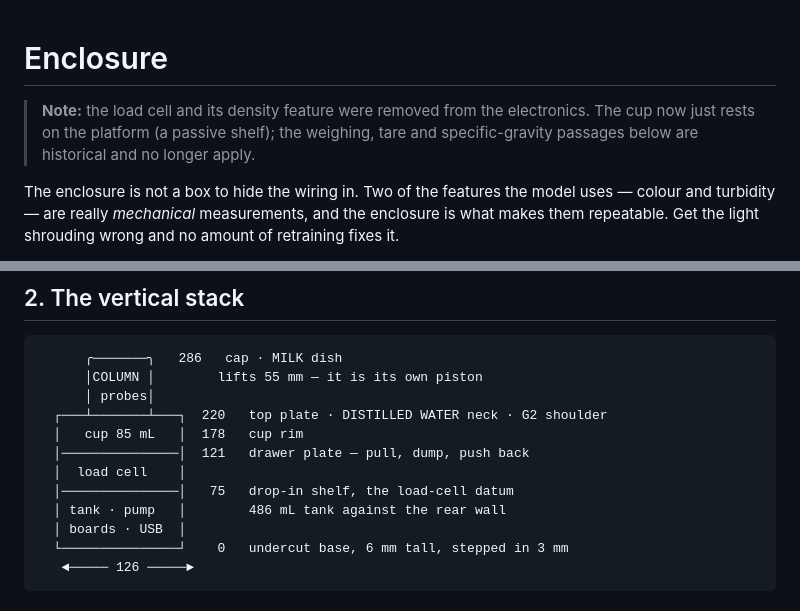
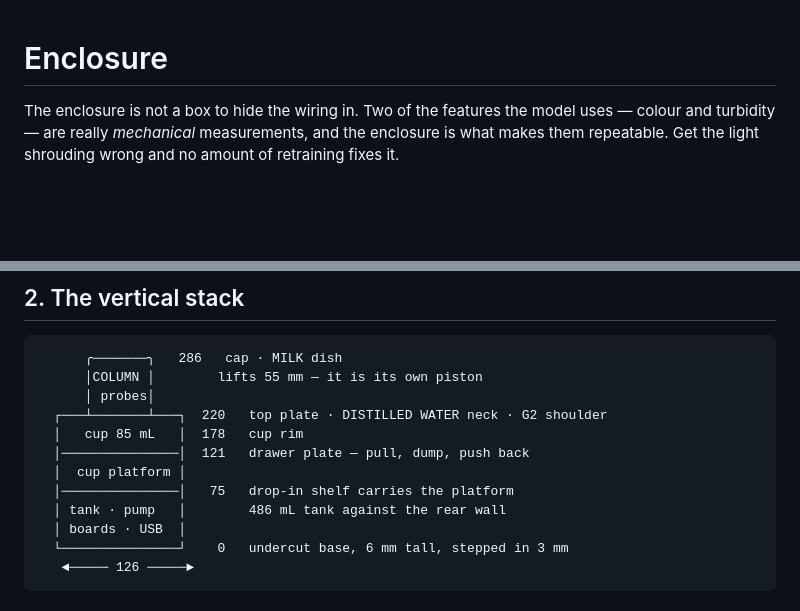
Before and after one commit to nikk-0712/aquamilk-detect, a Markdown page: docs/enclosure.md, 2 parts joined by grey strips. GitHub-like rendering; blank space fills up the shorter version.

```diff
--- a/docs/enclosure.md
+++ b/docs/enclosure.md
@@ -1,8 +1,4 @@
 # Enclosure
-
-> **Note:** the load cell and its density feature were removed from the electronics. The
-> cup now just rests on the platform (a passive shelf); the weighing, tare and
-> specific-gravity passages below are historical and no longer apply.
 
 The enclosure is not a box to hide the wiring in. Two of the features the model uses —
 colour and turbidity — are really *mechanical* measurements, and the enclosure is what
@@ -68,8 +64,8 @@ milk in its corners, while a 0.4 mm recess just holds a shadow line and wipes cl
   ┌───┴───────┴───┐  220   top plate · DISTILLED WATER neck · G2 shoulder
   │   cup 85 mL   │  178   cup rim
   │───────────────│  121   drawer plate — pull, dump, push back
-  │  load cell    │
-  │───────────────│   75   drop-in shelf, the load-cell datum
+  │  cup platform │
+  │───────────────│   75   drop-in shelf carries the platform
   │ tank · pump   │        486 mL tank against the rear wall
   │ boards · USB  │
   └───────────────┘    0   undercut base, 6 mm tall, stepped in 3 mm
```
Also changed, not shown: other parts of docs/enclosure.md (+15 -19 lines).
